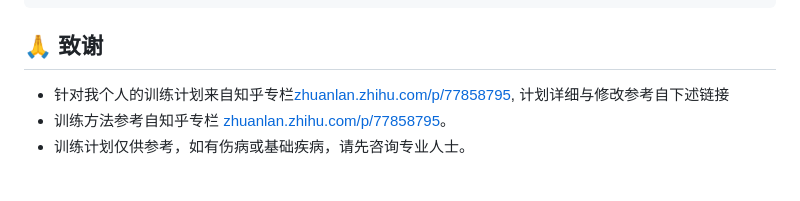
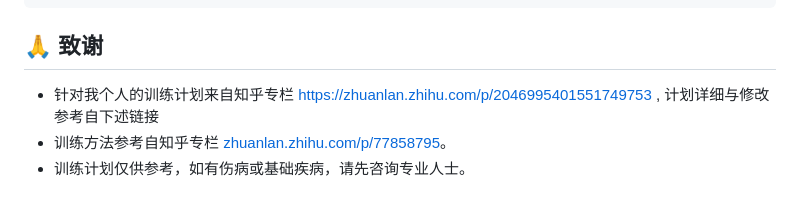
Before and after one commit to askxiaozhang/superset-gym, a Markdown page: README.md, the part around the change. GitHub-like rendering.

````diff
--- a/README.md
+++ b/README.md
@@ -123,7 +123,7 @@ screenshots/            # README 截图
 ```
 
 ## 🙏 致谢
-- 针对我个人的训练计划来自知乎专栏[zhuanlan.zhihu.com/p/77858795](zhuanlan.zhihu.com/p/77858795), 计划详细与修改参考自下述链接
+- 针对我个人的训练计划来自知乎专栏 [https://zhuanlan.zhihu.com/p/2046995401551749753](https://zhuanlan.zhihu.com/p/2046995401551749753) , 计划详细与修改参考自下述链接
 - 训练方法参考自知乎专栏 [zhuanlan.zhihu.com/p/77858795](https://zhuanlan.zhihu.com/p/77858795)。
 - 训练计划仅供参考，如有伤病或基础疾病，请先咨询专业人士。
 
````
